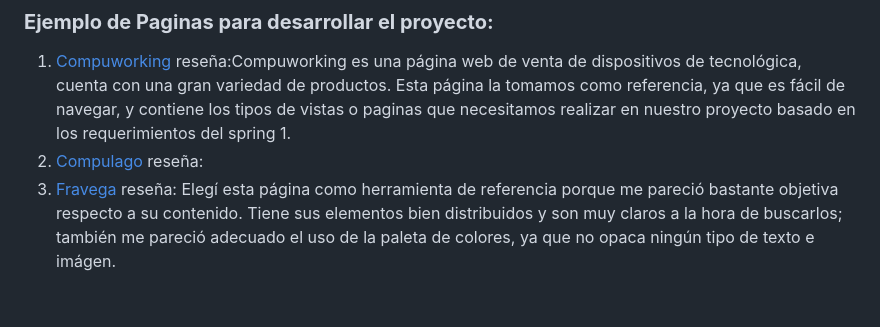
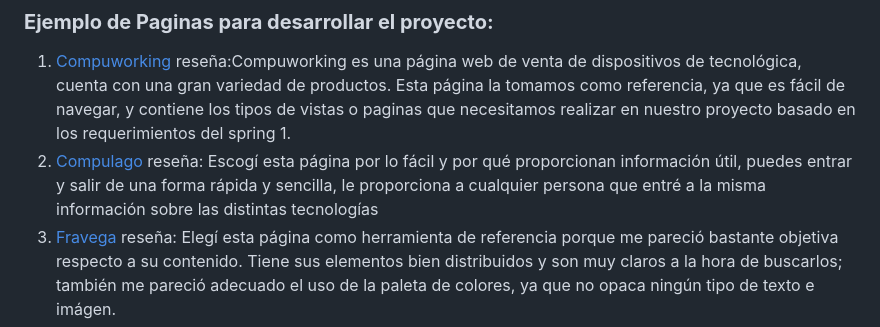
Before and after one commit to divianl/grupo_9_newwarestech, a Markdown page: README.md, the part around the change. GitHub-like rendering; blank space fills up the shorter version.

Commit message:
Subiendo reseña

```diff
--- a/README.md
+++ b/README.md
@@ -64,7 +64,7 @@ Este proyecto se encuentra actualmente en desarrollo, y se espera que próximame
 1. [Compuworking](https://www.computerworking.com.co/ "Compuworking")
     reseña:Compuworking es una página web de venta de dispositivos de tecnológica, cuenta con una gran variedad de productos. Esta página la tomamos como referencia, ya que es fácil de navegar, y contiene los tipos de vistas o paginas que necesitamos realizar en nuestro proyecto basado en los requerimientos del spring 1.
 2. [Compulago](https://www.compulago.net/ "Compulago")
-    reseña:
+    reseña: Escogí esta página por lo fácil y por qué proporcionan información útil, puedes entrar y salir de una forma rápida y sencilla, le proporciona a cualquier persona que entré a la misma información sobre las distintas tecnologías
 3. [Fravega](https://www.fravega.com/ "Fravega")
     reseña: Elegí esta página como herramienta de referencia porque me pareció bastante objetiva respecto a su contenido. Tiene sus elementos bien distribuidos y son muy claros a la hora de buscarlos; también me pareció adecuado el uso de la paleta de colores, ya que no opaca ningún tipo de texto e imágen.
 4. [Musimundo](https://www.musimundo.com/ "Musimundo")
```
